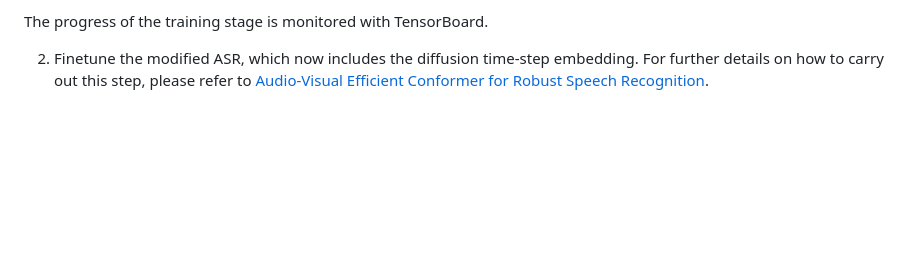
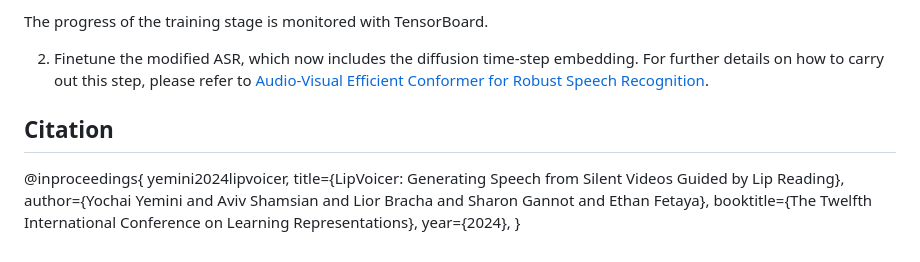
Before and after one commit to yochaiye/LipVoicer, a Markdown page: README.md, the part around the change. Rendered like a GitHub page; blank space fills up the shorter version.

```diff
--- a/README.md
+++ b/README.md
@@ -177,3 +177,12 @@ The progress of the training stage is monitored with TensorBoard.
 
 2. Finetune the modified ASR, which now includes the diffusion time-step embedding.
 For further details on how to carry out this step, please refer to [Audio-Visual Efficient Conformer for Robust Speech Recognition](https://github.com/burchim/AVEC/tree/master).
+
+## Citation
+@inproceedings{
+yemini2024lipvoicer,
+title={LipVoicer: Generating Speech from Silent Videos Guided by Lip Reading},
+author={Yochai Yemini and Aviv Shamsian and Lior Bracha and Sharon Gannot and Ethan Fetaya},
+booktitle={The Twelfth International Conference on Learning Representations},
+year={2024},
+}
```
